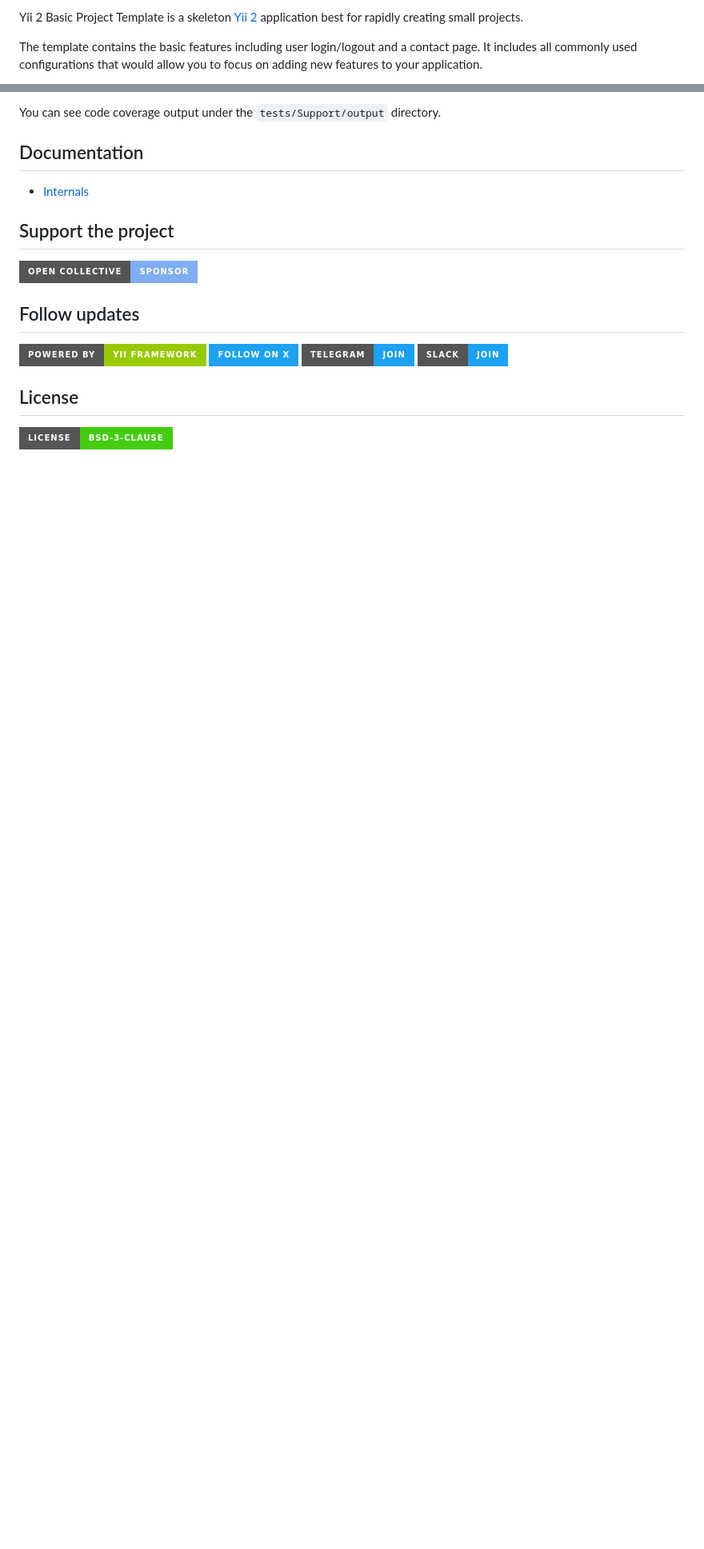
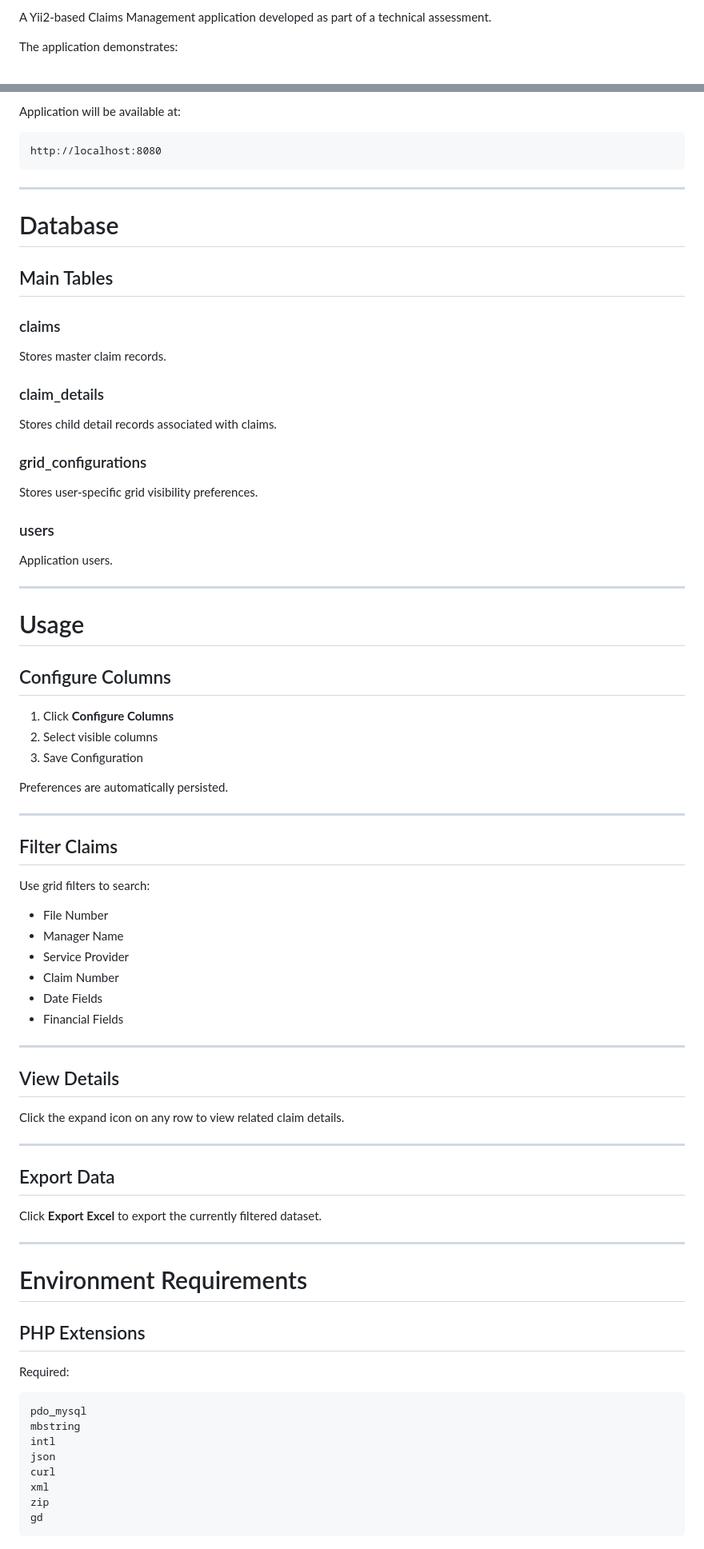
Before and after one commit to Santosh-Paratsone-TechDev/yii-grid-task, a Markdown page: README.md, 2 parts joined by grey strips. Shown at 80% size. Drawn GitHub-style; badges without logos; blank space fills up the shorter version.

Commit message:
Update README.md to reflect application features and tech stack

````diff
--- a/README.md
+++ b/README.md
@@ -10,8 +2,5 @@
 
-Yii 2 Basic Project Template is a skeleton [Yii 2](https://www.yiiframework.com/) application best for
-rapidly creating small projects.
+A Yii2-based Claims Management application developed as part of a technical assessment.
 
-The template contains the basic features including user login/logout and a contact page.
-It includes all commonly used configurations that would allow you to focus on adding new
-features to your application.
+The application demonstrates:
 
@@ -213,22 +188,86 @@ vendor/bin/codecept run Functional,Unit --coverage --coverage-html --coverage-xm
 ```
 
-You can see code coverage output under the `tests/Support/output` directory.
+Application will be available at:
 
-## Documentation
+```text
+http://localhost:8080
+```
 
-- [Internals](docs/internals.md)
+---
 
-## Support the project
+# Database
 
-[![Open Collective](https://img.shields.io/badge/Open%20Collective-sponsor-7eadf1?style=for-the-badge&logo=open%20collective&logoColor=7eadf1&labelColor=555555)](https://opencollective.com/yiisoft)
+## Main Tables
 
-## Follow updates
+### claims
 
-[![Official website](https://img.shields.io/badge/Powered_by-Yii_Framework-green.svg?style=for-the-badge&logo=yii)](https://www.yiiframework.com/)
-[![Follow on X](https://img.shields.io/badge/-Follow%20on%20X-1DA1F2.svg?style=for-the-badge&logo=x&logoColor=white&labelColor=000000)](https://x.com/yiiframework)
-[![Telegram](https://img.shields.io/badge/telegram-join-1DA1F2?style=for-the-badge&logo=telegram)](https://t.me/yii_framework_in_english)
-[![Slack](https://img.shields.io/badge/slack-join-1DA1F2?style=for-the-badge&logo=slack)](https://yiiframework.com/go/slack)
+Stores master claim records.
 
-## License
+### claim_details
 
-[![License](https://img.shields.io/badge/License-BSD--3--Clause-brightgreen.svg?style=for-the-badge&logo=opensourceinitiative&logoColor=white&labelColor=555555)](LICENSE.md)
+Stores child detail records associated with claims.
+
+### grid_configurations
+
+Stores user-specific grid visibility preferences.
+
+### users
+
+Application users.
+
+---
+
+# Usage
+
+## Configure Columns
+
+1. Click **Configure Columns**
+2. Select visible columns
+3. Save Configuration
+
+Preferences are automatically persisted.
+
+---
+
+## Filter Claims
+
+Use grid filters to search:
+
+- File Number
+- Manager Name
+- Service Provider
+- Claim Number
+- Date Fields
+- Financial Fields
+
+---
+
+## View Details
+
+Click the expand icon on any row to view related claim details.
+
+---
+
+## Export Data
+
+Click **Export Excel** to export the currently filtered dataset.
+
+---
+
+# Environment Requirements
+
+## PHP Extensions
+
+Required:
+
+```text
+pdo_mysql
+mbstring
+intl
+json
+curl
+xml
+zip
+gd
+```
+
````
Also changed, not shown: other parts of README.md (+163 -147 lines).
